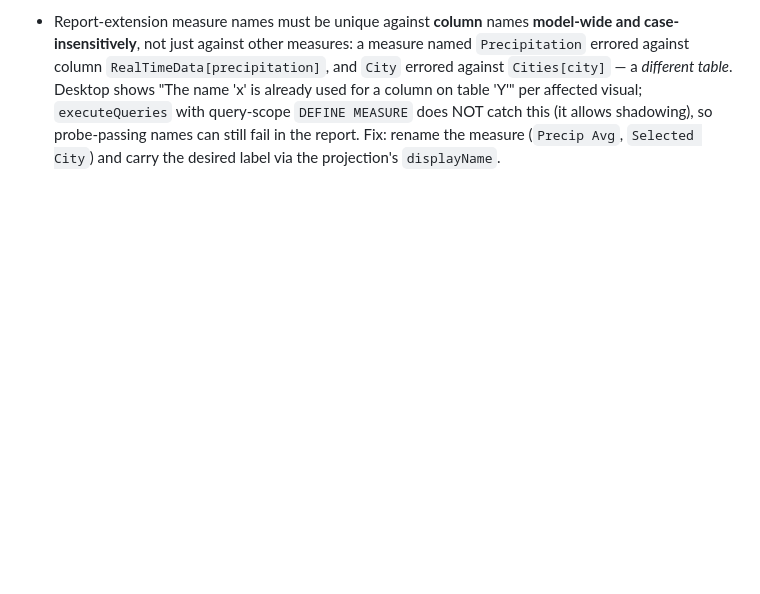
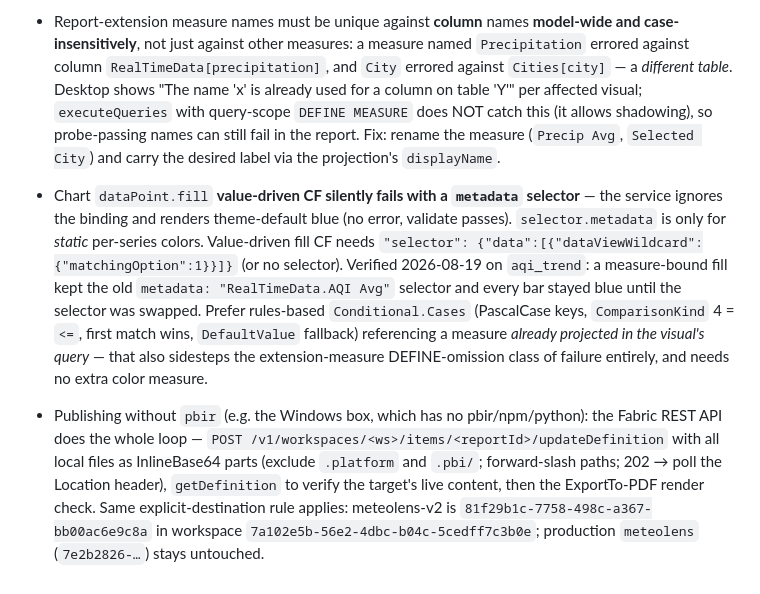
Before and after one commit to jonhammond/meteolens, a Markdown page: .claude/rules/pbir-cli.md, the part around the change. Drawn GitHub-style; blank space fills up the shorter version.

Commit message:
coloring

```diff
--- a/.claude/rules/pbir-cli.md
+++ b/.claude/rules/pbir-cli.md
@@ -29,3 +29,5 @@
 - On macOS the true rendering check is the Power BI **ExportTo API** (PDF; PNG export is tenant-disabled): POST `/groups/<ws>/reports/<id>/ExportTo {"format":"PDF"}`, poll `exports/<exportId>`, download `…/file`, convert with `sips -s format png`. It renders a fresh server-side session of the *specified report id* — the only check that caught the wrong-report publish above (definition diffs cannot).
 - `cardVisual` `label`/`value` are **instance-selector objects**: a general-scope `objects.label.show=false` validates and publishes but the renderer ignores it (the field-name label kept rendering). Use the selector mini-language: `pbir set "<Visual>.label.id(default).show" --value false`. Glob patterns (`*.Visual.label.id(default).show`) do not match selector paths — apply per visual.
 - Report-extension measure names must be unique against **column** names **model-wide and case-insensitively**, not just against other measures: a measure named `Precipitation` errored against column `RealTimeData[precipitation]`, and `City` errored against `Cities[city]` — a *different table*. Desktop shows "The name 'x' is already used for a column on table 'Y'" per affected visual; `executeQueries` with query-scope `DEFINE MEASURE` does NOT catch this (it allows shadowing), so probe-passing names can still fail in the report. Fix: rename the measure (`Precip Avg`, `Selected City`) and carry the desired label via the projection's `displayName`.
+- Chart `dataPoint.fill` **value-driven CF silently fails with a `metadata` selector** — the service ignores the binding and renders theme-default blue (no error, validate passes). `selector.metadata` is only for *static* per-series colors. Value-driven fill CF needs `"selector": {"data":[{"dataViewWildcard":{"matchingOption":1}}]}` (or no selector). Verified 2026-08-19 on `aqi_trend`: a measure-bound fill kept the old `metadata: "RealTimeData.AQI Avg"` selector and every bar stayed blue until the selector was swapped. Prefer rules-based `Conditional.Cases` (PascalCase keys, `ComparisonKind` 4 = `<=`, first match wins, `DefaultValue` fallback) referencing a measure *already projected in the visual's query* — that also sidesteps the extension-measure DEFINE-omission class of failure entirely, and needs no extra color measure.
+- Publishing without `pbir` (e.g. the Windows box, which has no pbir/npm/python): the Fabric REST API does the whole loop — `POST /v1/workspaces/<ws>/items/<reportId>/updateDefinition` with all local files as InlineBase64 parts (exclude `.platform` and `.pbi/`; forward-slash paths; 202 → poll the Location header), `getDefinition` to verify the target's live content, then the ExportTo-PDF render check. Same explicit-destination rule applies: meteolens-v2 is `81f29b1c-7758-498c-a367-bb00ac6e9c8a` in workspace `7a102e5b-56e2-4dbc-b04c-5cedff7c3b0e`; production `meteolens` (`7e2b2826-…`) stays untouched.
```
